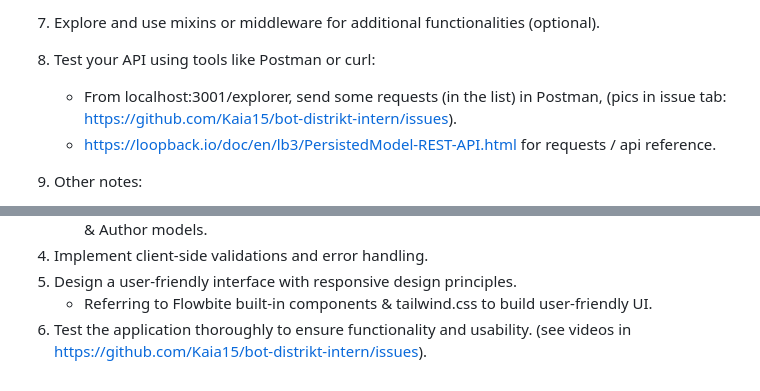
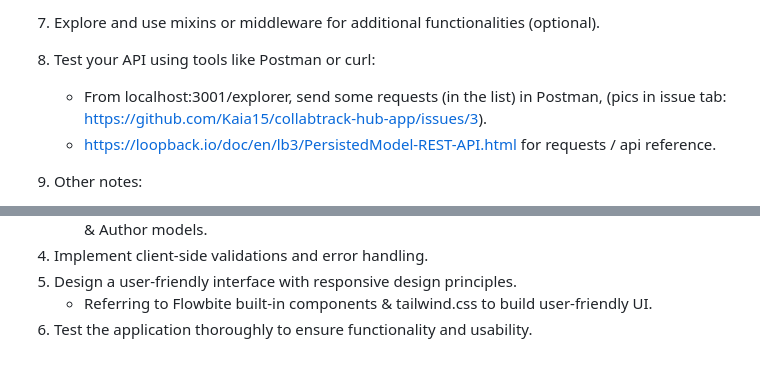
Before and after one commit to Kaia15/collabtrack-hub-app, a Markdown page: README.md, 2 parts joined by grey strips. Drawn GitHub-style.

```diff
--- a/README.md
+++ b/README.md
@@ -39,7 +39,7 @@
    - Foreign key = authorId, Author: `hasMany`, Task: `belongsTo`
 7. Explore and use mixins or middleware for additional functionalities (optional).
 8. Test your API using tools like Postman or curl:
-   - From localhost:3001/explorer, send some requests (in the list) in Postman, (pics in issue tab: https://github.com/Kaia15/bot-distrikt-intern/issues).
+   - From localhost:3001/explorer, send some requests (in the list) in Postman, (pics in issue tab: https://github.com/Kaia15/collabtrack-hub-app/issues/3).
    - https://loopback.io/doc/en/lb3/PersistedModel-REST-API.html for requests / api reference.
 9. Other notes:
    - Node version: 16.13.2
@@ -62,4 +62,4 @@
 5. Implement client-side validations and error handling.
 6. Design a user-friendly interface with responsive design principles.
    - Referring to Flowbite built-in components & tailwind.css to build user-friendly UI.
-8. Test the application thoroughly to ensure functionality and usability. (see videos in https://github.com/Kaia15/bot-distrikt-intern/issues).
+8. Test the application thoroughly to ensure functionality and usability.
```
